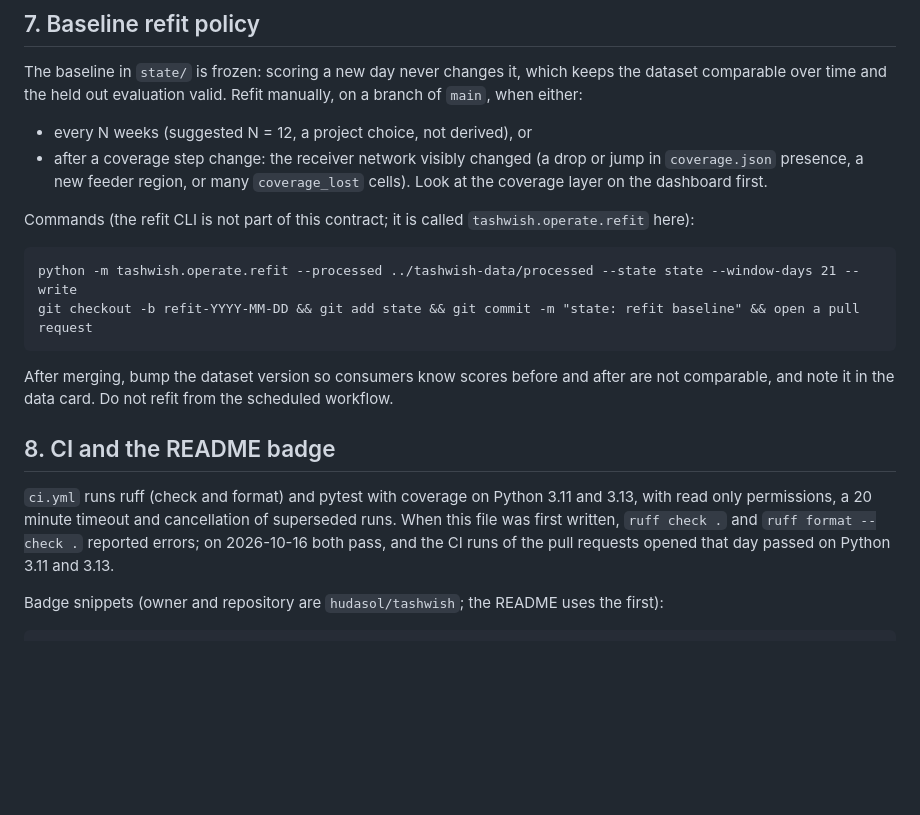
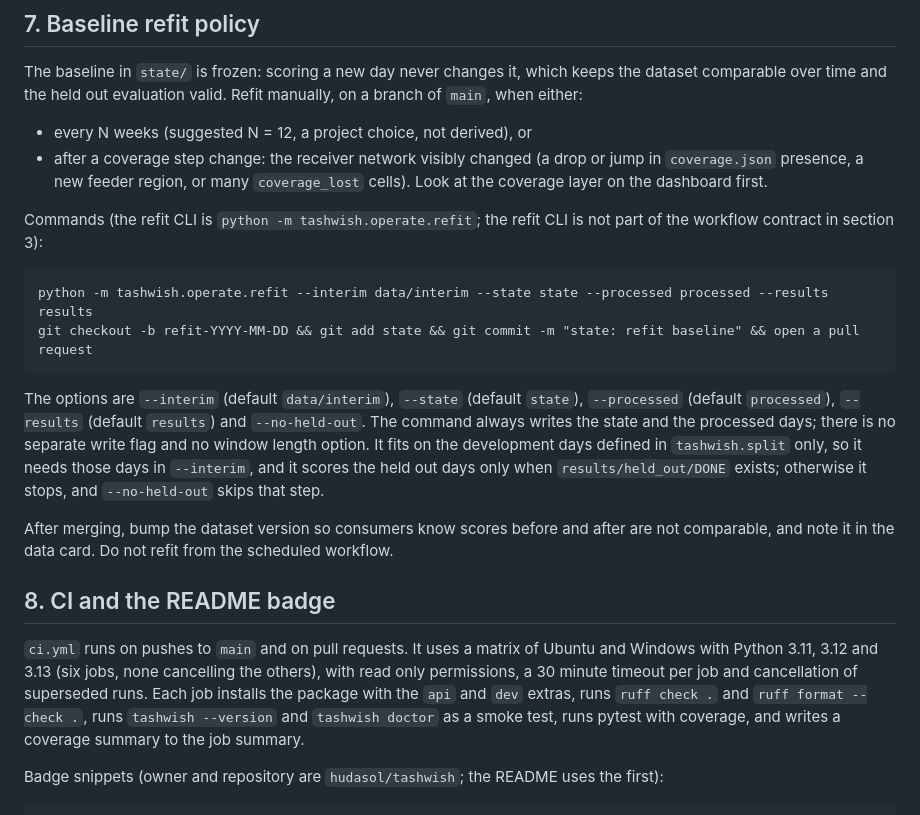
Before and after one commit to hudasol/tashwish, a Markdown page: docs/OPERATIONS.md, the part around the change. Drawn GitHub-style; blank space fills up the shorter version.

Commit message:
OPERATIONS: match the refit options and the CI matrix to the code
Section 7 named flags that refit.py does not accept. Section 8 described two Python versions on one system and a 20 minute timeout; ci.yml runs Ubuntu and Windows with three versions and a 30 minute timeout.

````diff
--- a/docs/OPERATIONS.md
+++ b/docs/OPERATIONS.md
@@ -253,21 +253,29 @@ held out evaluation valid. Refit manually, on a branch of `main`, when either:
 - after a coverage step change: the receiver network visibly changed (a drop or jump in `coverage.json` presence, a new feeder
   region, or many `coverage_lost` cells). Look at the coverage layer on the dashboard first.
 
-Commands (the refit CLI is not part of this contract; it is called `tashwish.operate.refit` here):
+Commands (the refit CLI is `python -m tashwish.operate.refit`; the refit CLI is not part of the workflow contract in section 3):
 
 ```
-python -m tashwish.operate.refit --processed ../tashwish-data/processed --state state --window-days 21 --write
+python -m tashwish.operate.refit --interim data/interim --state state --processed processed --results results
 git checkout -b refit-YYYY-MM-DD && git add state && git commit -m "state: refit baseline" && open a pull request
 ```
+
+The options are `--interim` (default `data/interim`), `--state` (default `state`), `--processed` (default `processed`),
+`--results` (default `results`) and `--no-held-out`. The command always writes the state and the processed days; there is no
+separate write flag and no window length option. It fits on the development days defined in `tashwish.split` only, so it needs those
+days in `--interim`, and it scores the held out days only when `results/held_out/DONE` exists; otherwise it stops, and
+`--no-held-out` skips that step.
 
 After merging, bump the dataset version so consumers know scores before and after are not comparable, and note it in the data
 card. Do not refit from the scheduled workflow.
 
 ## 8. CI and the README badge
 
-`ci.yml` runs ruff (check and format) and pytest with coverage on Python 3.11 and 3.13, with read only permissions, a 20 minute
-timeout and cancellation of superseded runs. When this file was first written, `ruff check .` and `ruff format --check .`
-reported errors; on 2026-10-16 both pass, and the CI runs of the pull requests opened that day passed on Python 3.11 and 3.13.
+`ci.yml` runs on pushes to `main` and on pull requests. It uses a matrix of Ubuntu and Windows with Python 3.11, 3.12 and 3.13
+(six jobs, none cancelling the others), with read only permissions, a 30 minute timeout per job and cancellation of superseded
+runs. Each job installs the package with the `api` and `dev` extras, runs `ruff check .` and `ruff format --check .`, runs
+`tashwish --version` and `tashwish doctor` as a smoke test, runs pytest with coverage, and writes a coverage summary to the job
+summary.
 
 Badge snippets (owner and repository are `hudasol/tashwish`; the README uses the first):
 
````
